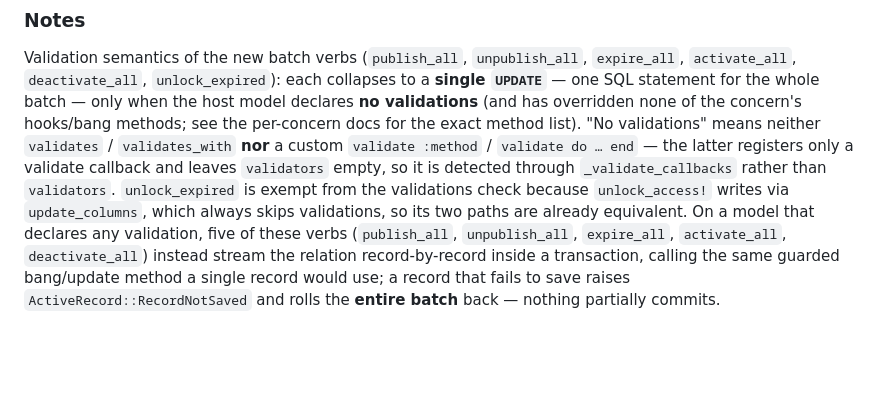
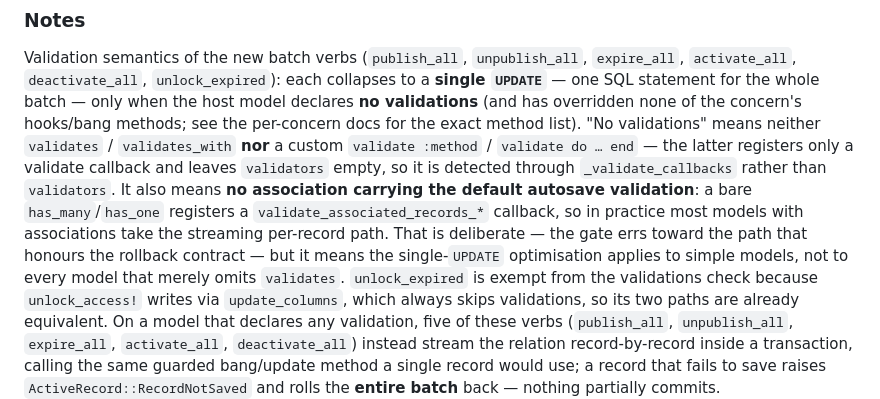
Before and after one commit to VSN2015/concerns_on_rails, a Markdown page: CHANGELOG.md, the part around the change. Rendered like a GitHub page; blank space fills up the shorter version.

```diff
--- a/CHANGELOG.md
+++ b/CHANGELOG.md
@@ -47,6 +47,12 @@ exact method list). "No validations" means neither `validates` /
 `validates_with` **nor** a custom `validate :method` / `validate do … end` —
 the latter registers only a validate callback and leaves `validators` empty,
 so it is detected through `_validate_callbacks` rather than `validators`.
+It also means **no association carrying the default autosave validation**: a
+bare `has_many`/`has_one` registers a `validate_associated_records_*` callback,
+so in practice most models with associations take the streaming per-record
+path. That is deliberate — the gate errs toward the path that honours the
+rollback contract — but it means the single-`UPDATE` optimisation applies to
+simple models, not to every model that merely omits `validates`.
 `unlock_expired` is exempt from the validations check because
 `unlock_access!` writes via `update_columns`, which always skips validations,
 so its two paths are already equivalent. On a model that declares any
```
Also changed, not shown: README.md (+10 -4 lines).
